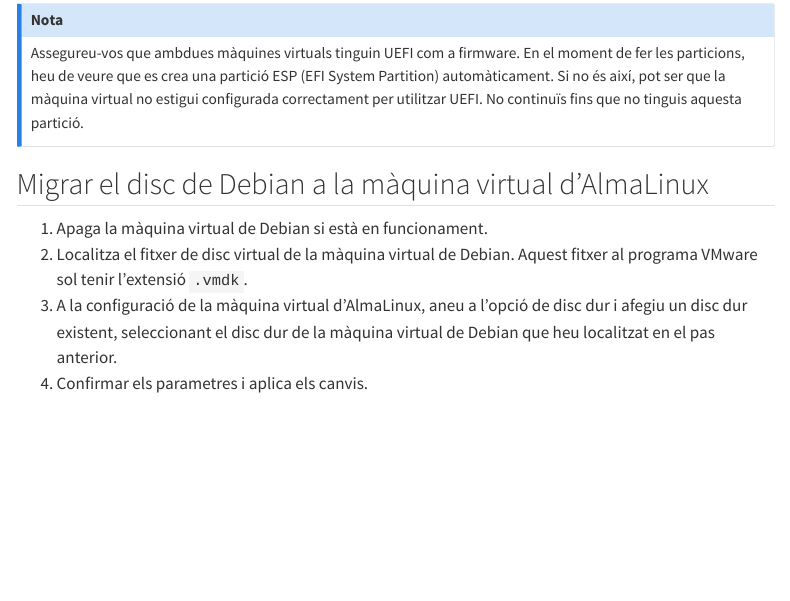
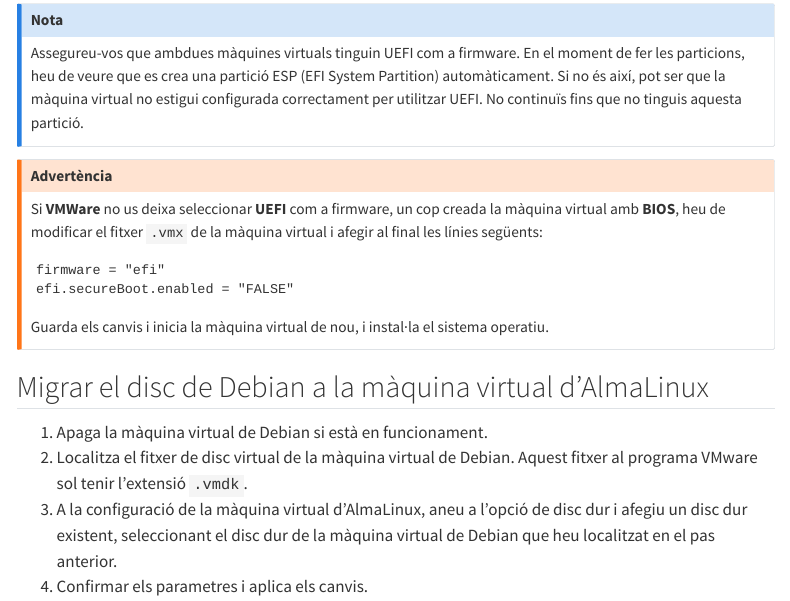
Before and after one commit to francescsolsonatehas/AMSA-AWS, a Quarto document (exercises/02-booting/03-ex-week2.qmd): the page in a window 1100 px wide, from 480 px down. Rendered offline with R 4.5, knitr and Pandoc in place of Quarto, with nearby package versions; menus at the side of the page are left out.

Commit message:
add: tip troubleshooting VMWare EFI

````diff
--- a/exercises/02-booting/03-ex-week2.qmd
+++ b/exercises/02-booting/03-ex-week2.qmd
@@ -22,6 +22,17 @@
 
 ::::{.callout-note title="Nota"}
 Assegureu-vos que ambdues màquines virtuals tinguin UEFI com a firmware. En el moment de fer les particions, heu de veure que es crea una partició ESP (EFI System Partition) automàticament. Si no és així, pot ser que la màquina virtual no estigui configurada correctament per utilitzar UEFI. No continuïs fins que no tinguis aquesta partició.
+:::
+
+::::{.callout-warning title="Advertència"}
+Si **VMWare** no us deixa seleccionar **UEFI** com a firmware, un cop creada la màquina virtual amb **BIOS**, heu de modificar el fitxer `.vmx` de la màquina virtual i afegir al final les línies següents:
+
+```
+firmware = "efi"
+efi.secureBoot.enabled = "FALSE"
+```
+
+Guarda els canvis i inicia la màquina virtual de nou, i instal·la el sistema operatiu.
 :::
 
 ## Migrar el disc de Debian a la màquina virtual d'AlmaLinux
````
